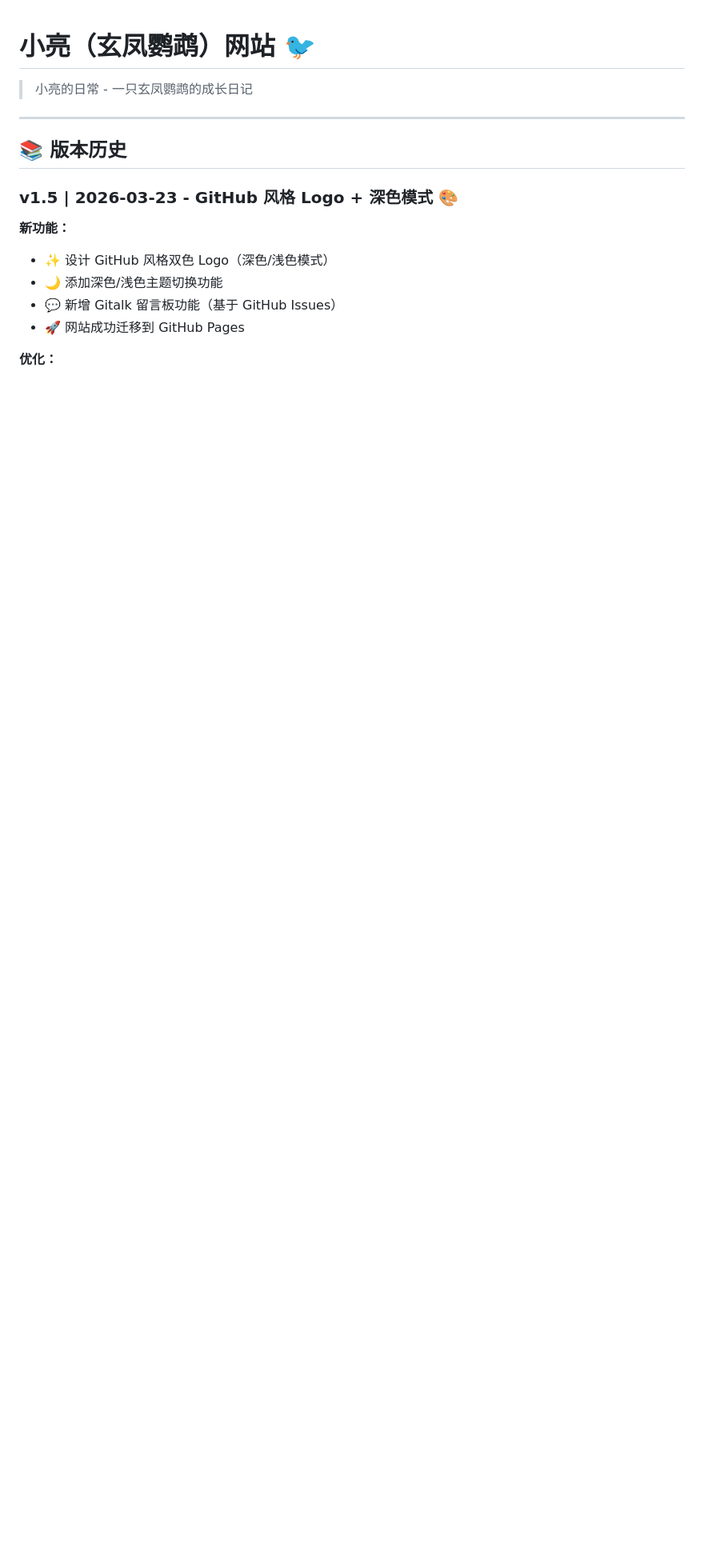
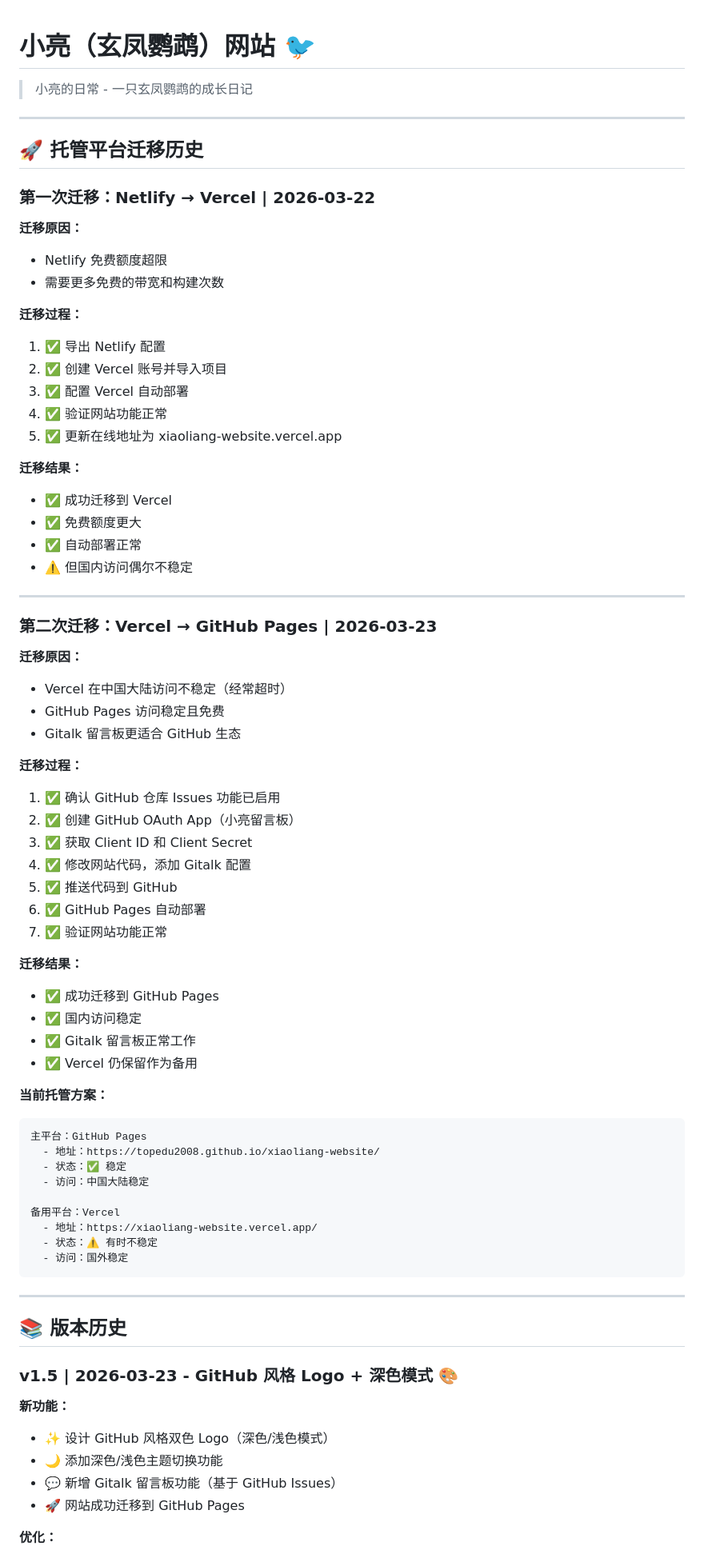
Before and after one commit to topedu2008/xiaoliang-website, a Markdown page: README.md, the part around the change. Shown at 80% size. Rendered like a GitHub page; blank space fills up the shorter version.

Commit message:
docs: 添加托管平台迁移历史记录 📦
- 记录从 Netlify 迁移到 Vercel 的过程
- 记录从 Vercel 迁移到 GitHub Pages 的过程
- 记录迁移原因和结果
- 说明当前的托管方案（主平台 + 备用平台）

````diff
--- a/README.md
+++ b/README.md
@@ -1,6 +1,66 @@
 # 小亮（玄凤鹦鹉）网站 🐦
 
 > 小亮的日常 - 一只玄凤鹦鹉的成长日记
+
+---
+
+## 🚀 托管平台迁移历史
+
+### 第一次迁移：Netlify → Vercel | 2026-03-22
+
+**迁移原因：**
+- Netlify 免费额度超限
+- 需要更多免费的带宽和构建次数
+
+**迁移过程：**
+1. ✅ 导出 Netlify 配置
+2. ✅ 创建 Vercel 账号并导入项目
+3. ✅ 配置 Vercel 自动部署
+4. ✅ 验证网站功能正常
+5. ✅ 更新在线地址为 xiaoliang-website.vercel.app
+
+**迁移结果：**
+- ✅ 成功迁移到 Vercel
+- ✅ 免费额度更大
+- ✅ 自动部署正常
+- ⚠️ 但国内访问偶尔不稳定
+
+---
+
+### 第二次迁移：Vercel → GitHub Pages | 2026-03-23
+
+**迁移原因：**
+- Vercel 在中国大陆访问不稳定（经常超时）
+- GitHub Pages 访问稳定且免费
+- Gitalk 留言板更适合 GitHub 生态
+
+**迁移过程：**
+1. ✅ 确认 GitHub 仓库 Issues 功能已启用
+2. ✅ 创建 GitHub OAuth App（小亮留言板）
+3. ✅ 获取 Client ID 和 Client Secret
+4. ✅ 修改网站代码，添加 Gitalk 配置
+5. ✅ 推送代码到 GitHub
+6. ✅ GitHub Pages 自动部署
+7. ✅ 验证网站功能正常
+
+**迁移结果：**
+- ✅ 成功迁移到 GitHub Pages
+- ✅ 国内访问稳定
+- ✅ Gitalk 留言板正常工作
+- ✅ Vercel 仍保留作为备用
+
+**当前托管方案：**
+```
+主平台：GitHub Pages
+  - 地址：https://topedu2008.github.io/xiaoliang-website/
+  - 状态：✅ 稳定
+  - 访问：中国大陆稳定
+
+备用平台：Vercel
+  - 地址：https://xiaoliang-website.vercel.app/
+  - 状态：⚠️ 有时不稳定
+  - 访问：国外稳定
+```
 
 ---
 
````
